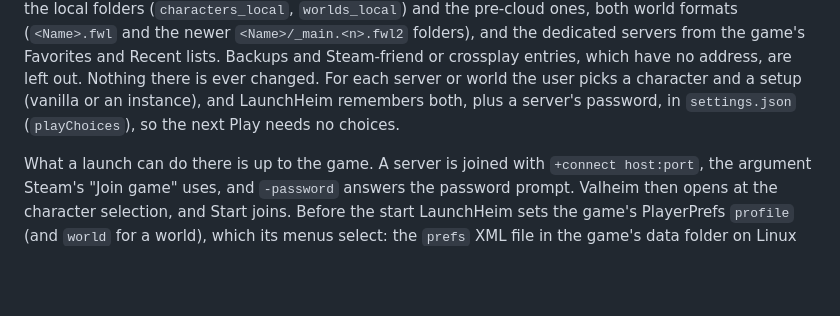
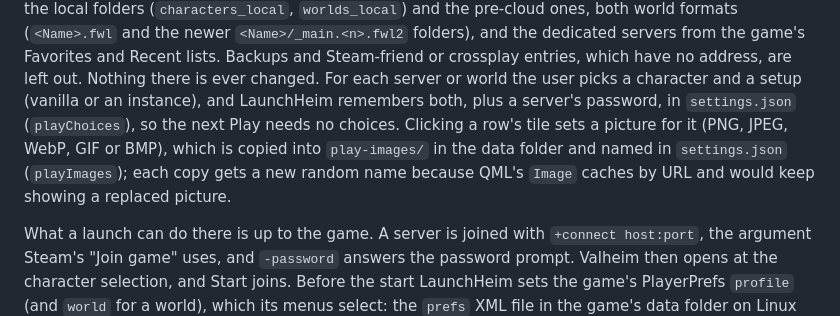
Before and after one commit to CodeIsNotEvil/MyMonoRepo, a Markdown page: Applications/LaunchHeim/README.md, the part around the change. GitHub-like rendering; blank space fills up the shorter version.

Commit message:
Document the Play page pictures and QML's image cache gotcha
Co-Authored-By: Claude Opus 5.5 <noreply@anthropic.com>

```diff
--- a/Applications/LaunchHeim/README.md
+++ b/Applications/LaunchHeim/README.md
@@ -90,7 +90,10 @@ world formats (`<Name>.fwl` and the newer `<Name>/_main.<n>.fwl2` folders), and
 servers from the game's Favorites and Recent lists. Backups and Steam-friend or crossplay entries,
 which have no address, are left out. Nothing there is ever changed. For each server or world the
 user picks a character and a setup (vanilla or an instance), and LaunchHeim remembers both, plus a
-server's password, in `settings.json` (`playChoices`), so the next Play needs no choices.
+server's password, in `settings.json` (`playChoices`), so the next Play needs no choices. Clicking
+a row's tile sets a picture for it (PNG, JPEG, WebP, GIF or BMP), which is copied into
+`play-images/` in the data folder and named in `settings.json` (`playImages`); each copy gets a new
+random name because QML's `Image` caches by URL and would keep showing a replaced picture.
 
 What a launch can do there is up to the game. A server is joined with `+connect host:port`, the
 argument Steam's "Join game" uses, and `-password` answers the password prompt. Valheim then opens
```
Also changed, not shown: 2 other files.
